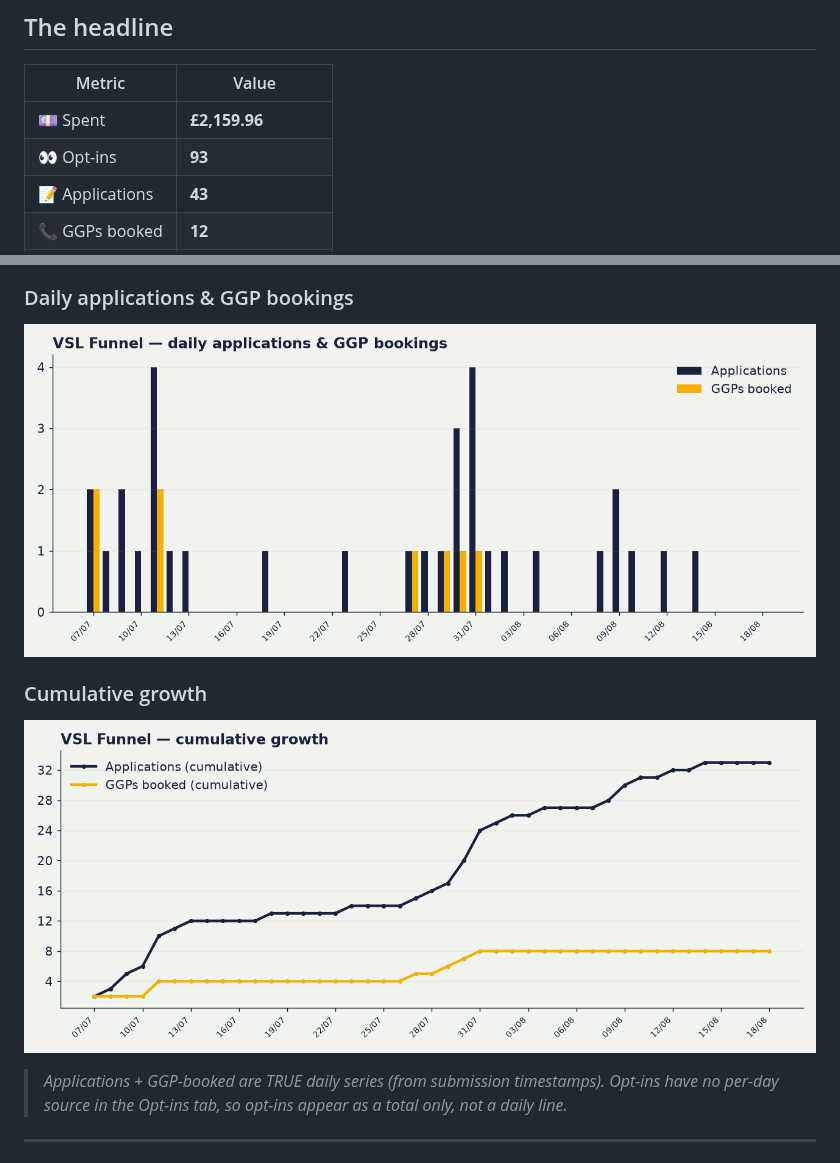
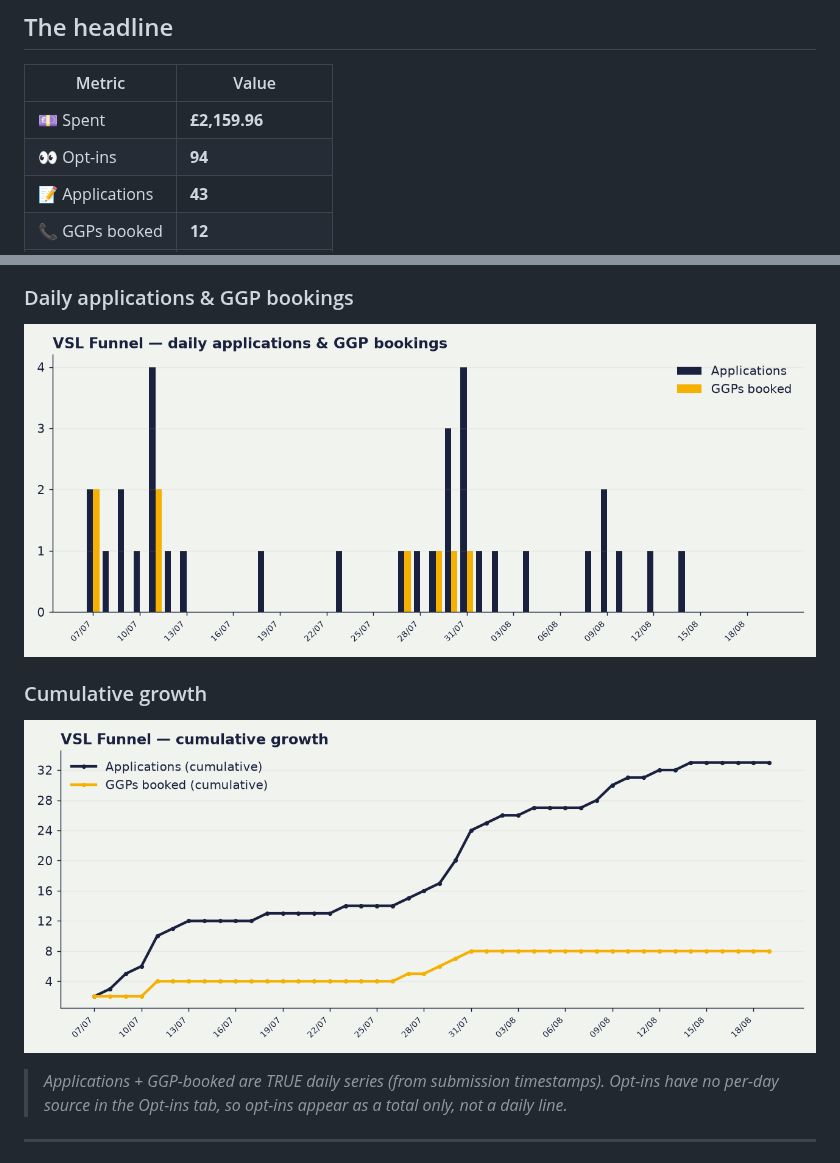
Before and after one commit to Vex-123/vsl-dashboard, a Markdown page: content/index.md, 2 parts joined by grey strips. Rendered like a GitHub page; pictures changed too: content/trend_cumulative.png, content/trend_daily.png.

```diff
--- a/content/index.md
+++ b/content/index.md
@@ -11,7 +11,7 @@ _Live from the VSL Applications tracker + Meta. Last updated: 18 Aug 2026, 04:01
 | Metric | Value |
 |---|---|
 | 💷 Spent | **£2,159.96** |
-| 👀 Opt-ins | **93** |
+| 👀 Opt-ins | **94** |
 | 📝 Applications | **43** |
 | 📞 GGPs booked | **12** |
 | ✅ Showed up | **7** |
```
Also changed, not shown: other parts of content/index.md (+2 -2 lines), content/funnel_stages.png.
